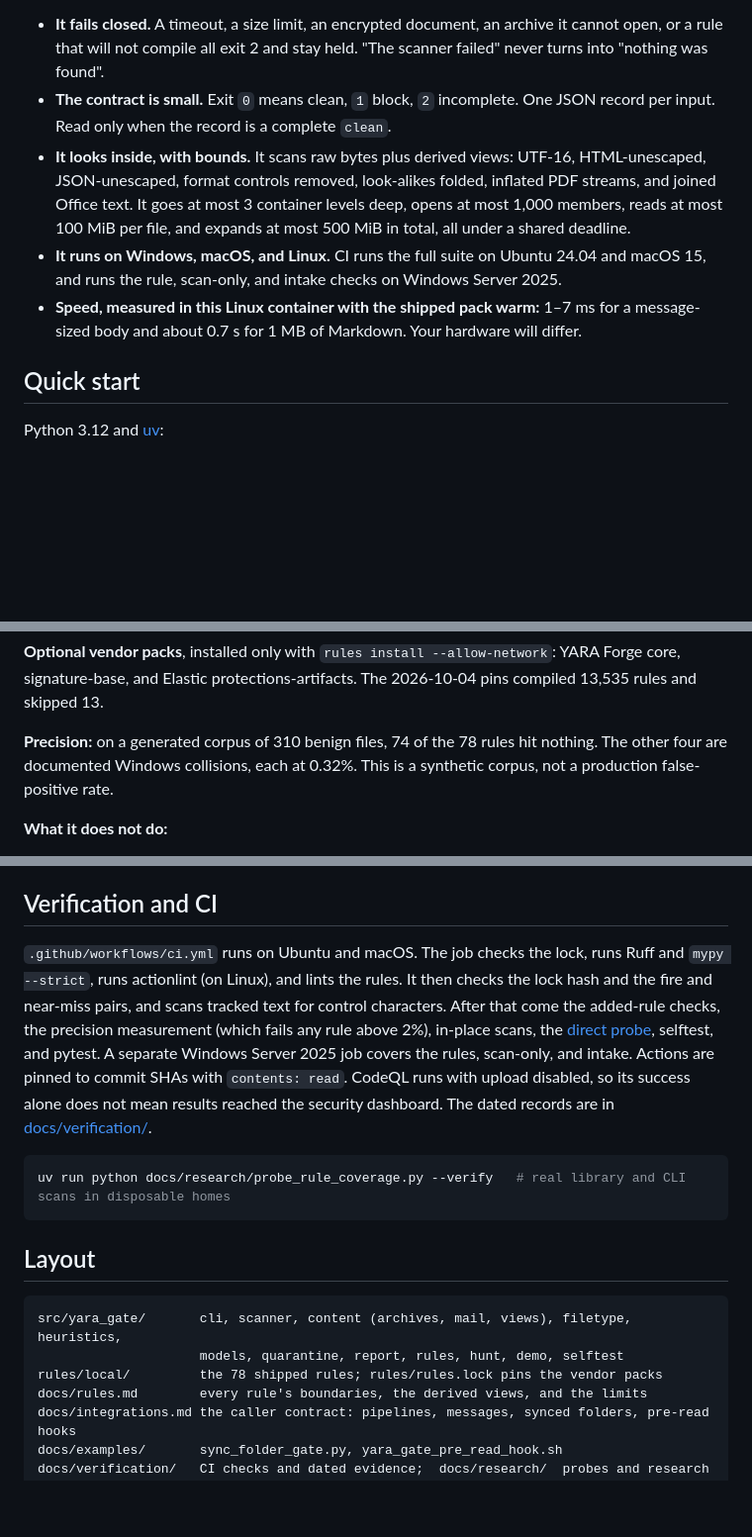
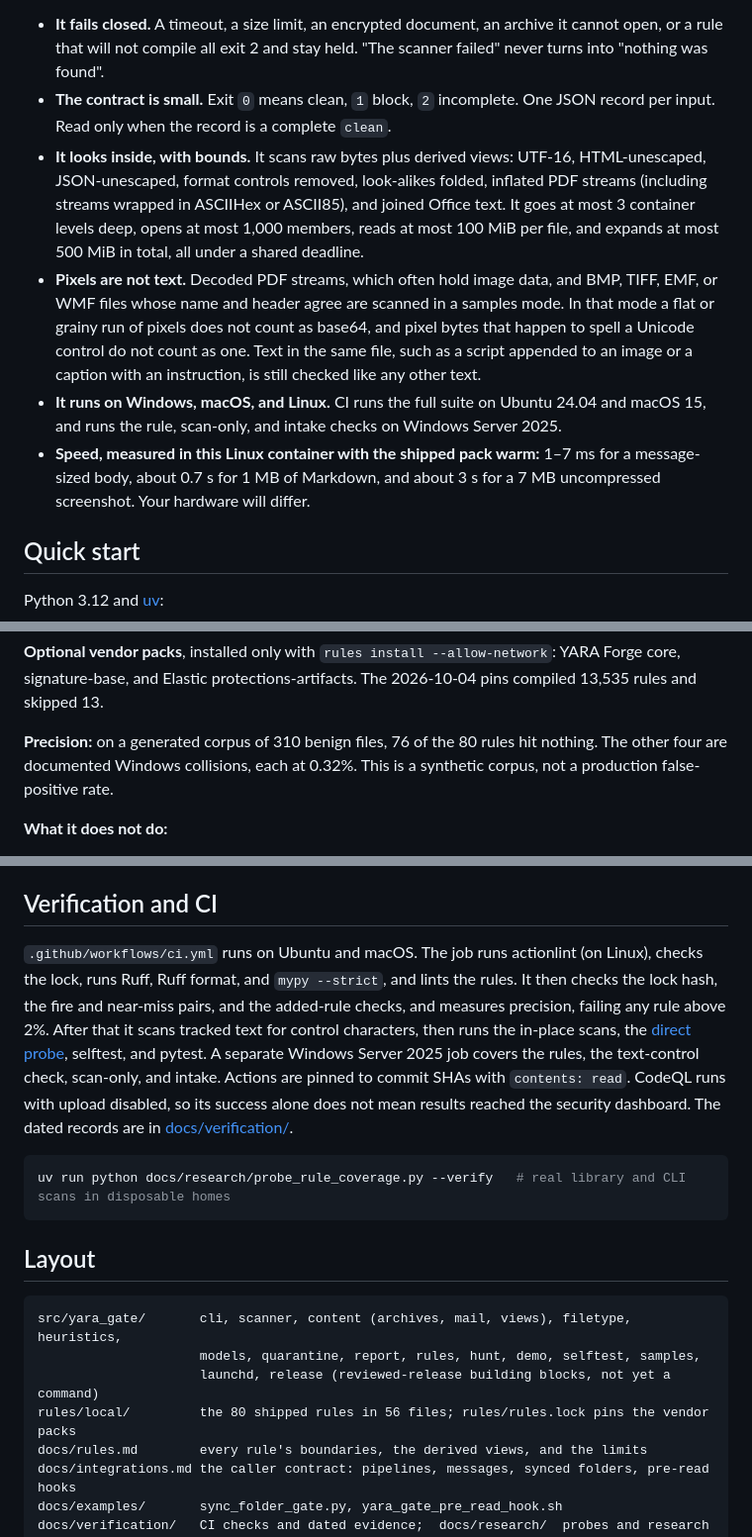
Before and after one commit to cgfixit/yara-gate, a Markdown page: README.md, 3 parts joined by grey strips. Shown at 99% size. GitHub-like rendering; blank space fills up the shorter version.

Commit message:
[docs] - Bring the README in line with main after #134-#139 (#141)

````diff
--- a/README.md
+++ b/README.md
@@ -52,9 +52,10 @@ The gate does not replace either product's own defenses: retrieval checks, untru
 **For engineering**
 - **It fails closed.** A timeout, a size limit, an encrypted document, an archive it cannot open, or a rule that will not compile all exit 2 and stay held. "The scanner failed" never turns into "nothing was found".
 - **The contract is small.** Exit `0` means clean, `1` block, `2` incomplete. One JSON record per input. Read only when the record is a complete `clean`.
-- **It looks inside, with bounds.** It scans raw bytes plus derived views: UTF-16, HTML-unescaped, JSON-unescaped, format controls removed, look-alikes folded, inflated PDF streams, and joined Office text. It goes at most 3 container levels deep, opens at most 1,000 members, reads at most 100 MiB per file, and expands at most 500 MiB in total, all under a shared deadline.
+- **It looks inside, with bounds.** It scans raw bytes plus derived views: UTF-16, HTML-unescaped, JSON-unescaped, format controls removed, look-alikes folded, inflated PDF streams (including streams wrapped in ASCIIHex or ASCII85), and joined Office text. It goes at most 3 container levels deep, opens at most 1,000 members, reads at most 100 MiB per file, and expands at most 500 MiB in total, all under a shared deadline.
+- **Pixels are not text.** Decoded PDF streams, which often hold image data, and BMP, TIFF, EMF, or WMF files whose name and header agree are scanned in a samples mode. In that mode a flat or grainy run of pixels does not count as base64, and pixel bytes that happen to spell a Unicode control do not count as one. Text in the same file, such as a script appended to an image or a caption with an instruction, is still checked like any other text.
 - **It runs on Windows, macOS, and Linux.** CI runs the full suite on Ubuntu 24.04 and macOS 15, and runs the rule, scan-only, and intake checks on Windows Server 2025.
-- **Speed, measured in this Linux container with the shipped pack warm:** 1–7 ms for a message-sized body and about 0.7 s for 1 MB of Markdown. Your hardware will differ.
+- **Speed, measured in this Linux container with the shipped pack warm:** 1–7 ms for a message-sized body, about 0.7 s for 1 MB of Markdown, and about 3 s for a 7 MB uncompressed screenshot. Your hardware will differ.
 
 ## Quick start
 
@@ -139,7 +140,7 @@ Intake accepts only a regular file with one link and opens it without following
 
 **Optional vendor packs**, installed only with `rules install --allow-network`: YARA Forge core, signature-base, and Elastic protections-artifacts. The 2026-10-04 pins compiled 13,535 rules and skipped 13.
 
-**Precision:** on a generated corpus of 310 benign files, 74 of the 78 rules hit nothing. The other four are documented Windows collisions, each at 0.32%. This is a synthetic corpus, not a production false-positive rate.
+**Precision:** on a generated corpus of 310 benign files, 76 of the 80 rules hit nothing. The other four are documented Windows collisions, each at 0.32%. This is a synthetic corpus, not a production false-positive rate.
 
 **What it does not do:**
 - It does not catch a novel or targeted payload. YARA matches patterns someone has already written down, and the gate never builds a rule from the file it is judging.
@@ -177,7 +178,7 @@ This capture dates from October 19 and shows an earlier, 20-rule pack. Provenanc
 
 ## Verification and CI
 
-`.github/workflows/ci.yml` runs on Ubuntu and macOS. The job checks the lock, runs Ruff and `mypy --strict`, runs actionlint (on Linux), and lints the rules. It then checks the lock hash and the fire and near-miss pairs, and scans tracked text for control characters. After that come the added-rule checks, the precision measurement (which fails any rule above 2%), in-place scans, the [direct probe](docs/research/probe_rule_coverage.py), selftest, and pytest. A separate Windows Server 2025 job covers the rules, scan-only, and intake. Actions are pinned to commit SHAs with `contents: read`. CodeQL runs with upload disabled, so its success alone does not mean results reached the security dashboard. The dated records are in [docs/verification/](docs/verification/).
+`.github/workflows/ci.yml` runs on Ubuntu and macOS. The job runs actionlint (on Linux), checks the lock, runs Ruff, Ruff format, and `mypy --strict`, and lints the rules. It then checks the lock hash, the fire and near-miss pairs, and the added-rule checks, and measures precision, failing any rule above 2%. After that it scans tracked text for control characters, then runs the in-place scans, the [direct probe](docs/research/probe_rule_coverage.py), selftest, and pytest. A separate Windows Server 2025 job covers the rules, the text-control check, scan-only, and intake. Actions are pinned to commit SHAs with `contents: read`. CodeQL runs with upload disabled, so its success alone does not mean results reached the security dashboard. The dated records are in [docs/verification/](docs/verification/).
 
 ```bash
 uv run python docs/research/probe_rule_coverage.py --verify   # real library and CLI scans in disposable homes
@@ -187,8 +188,9 @@ uv run python docs/research/probe_rule_coverage.py --verify   # real library and
 
 ```text
 src/yara_gate/       cli, scanner, content (archives, mail, views), filetype, heuristics,
-                     models, quarantine, report, rules, hunt, demo, selftest
-rules/local/         the 78 shipped rules; rules/rules.lock pins the vendor packs
+                     models, quarantine, report, rules, hunt, demo, selftest, samples,
+                     launchd, release (reviewed-release building blocks, not yet a command)
+rules/local/         the 80 shipped rules in 56 files; rules/rules.lock pins the vendor packs
 docs/rules.md        every rule's boundaries, the derived views, and the limits
 docs/integrations.md the caller contract: pipelines, messages, synced folders, pre-read hooks
 docs/examples/       sync_folder_gate.py, yara_gate_pre_read_hook.sh
````
Also changed, not shown: other parts of README.md (+2 -2 lines).
